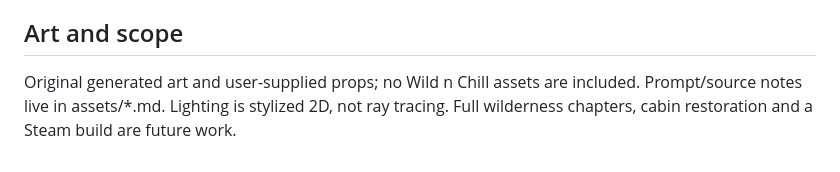
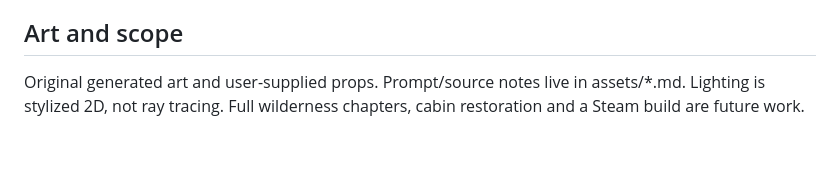
Before and after one commit to jonivainio/Timbertrail, a Markdown page: README.md, the part around the change. Drawn GitHub-style.

```diff
--- a/README.md
+++ b/README.md
@@ -46,4 +46,4 @@ For desktop work, attach this actual repository directory as the local project's
 
 ## Art and scope
 
-Original generated art and user-supplied props; no Wild n Chill assets are included. Prompt/source notes live in assets/*.md. Lighting is stylized 2D, not ray tracing. Full wilderness chapters, cabin restoration and a Steam build are future work.
+Original generated art and user-supplied props. Prompt/source notes live in assets/*.md. Lighting is stylized 2D, not ray tracing. Full wilderness chapters, cabin restoration and a Steam build are future work.
```
